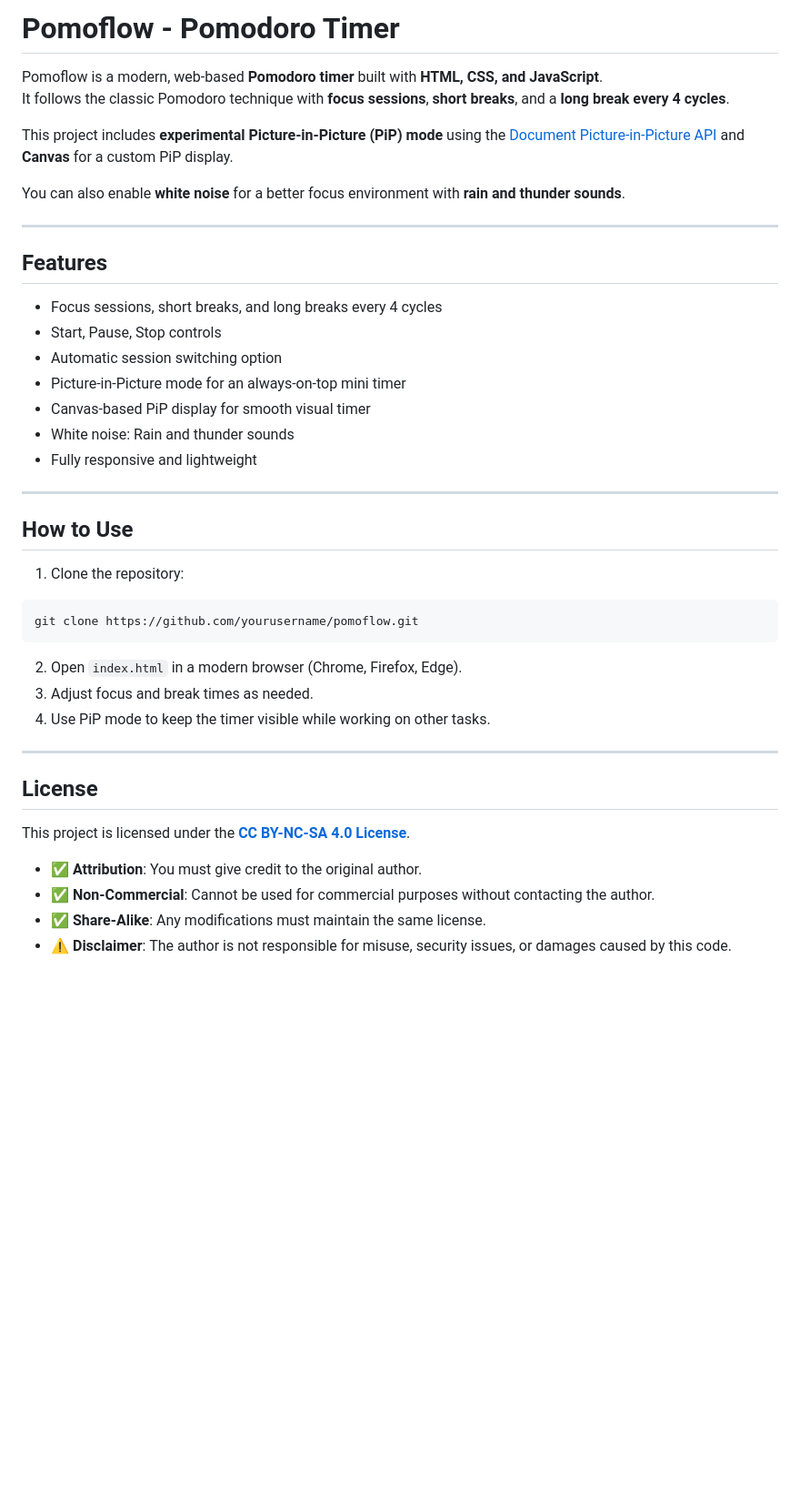
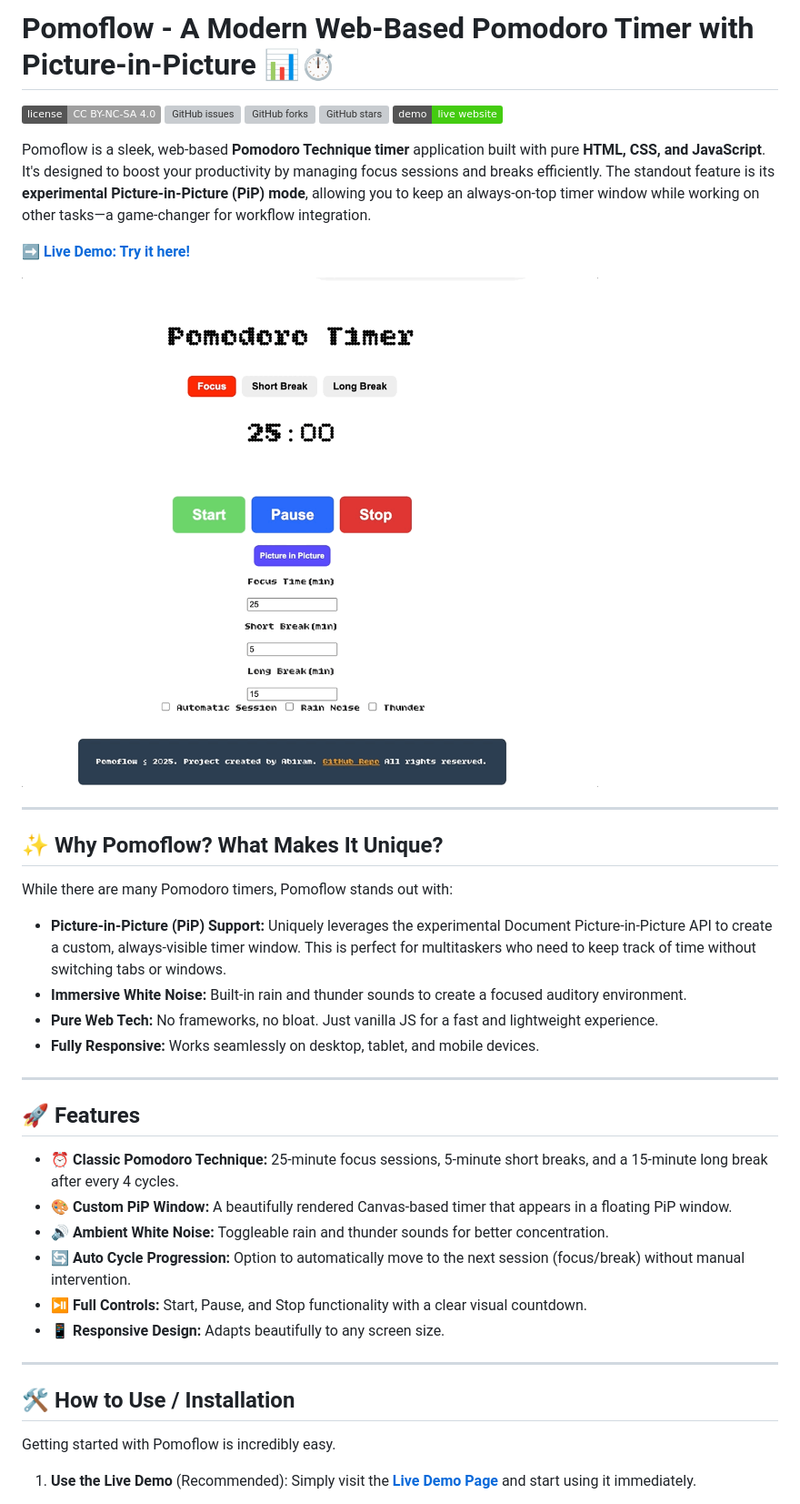
Before and after one commit to AbiramDevOps/Pomoflow, a Markdown page: README.MD, the part around the change printed below. Shown: that part at 91% size. Drawn GitHub-style; pictures changed too: images/timer_gif.gif (added); badges without logos; blank space fills up the shorter version; grey boxes are pictures that could not be loaded.

````diff
--- a/README.MD
+++ b/README.MD
@@ -1,45 +1,45 @@
-# Pomoflow - Pomodoro Timer
+# Pomoflow - A Modern Web-Based Pomodoro Timer with Picture-in-Picture 📊⏱️
 
-Pomoflow is a modern, web-based **Pomodoro timer** built with **HTML, CSS, and JavaScript**.
-It follows the classic Pomodoro technique with **focus sessions**, **short breaks**, and a **long break every 4 cycles**.
+[![GitHub license](https://img.shields.io/badge/license-CC%20BY--NC--SA%204.0-lightgrey.svg)](https://github.com/abiramdevops/Pomoflow/blob/main/LICENSE)
+[![GitHub issues](https://img.shields.io/github/issues/abiramdevops/Pomoflow)](https://github.com/abiramdevops/Pomoflow/issues)
+[![GitHub forks](https://img.shields.io/github/forks/abiramdevops/Pomoflow)](https://github.com/abiramdevops/Pomoflow/network)
+[![GitHub stars](https://img.shields.io/github/stars/abiramdevops/Pomoflow)](https://github.com/abiramdevops/Pomoflow/stargazers)
+[![Live Demo](https://img.shields.io/badge/demo-live%20website-brightgreen)](https://abiramdevops.github.io/Pomoflow/)
 
-This project includes **experimental Picture-in-Picture (PiP) mode** using the [Document Picture-in-Picture API](https://developer.mozilla.org/en-US/docs/Web/API/Document_Picture-in-Picture_API) and **Canvas** for a custom PiP display.
+Pomoflow is a sleek, web-based **Pomodoro Technique timer** application built with pure **HTML, CSS, and JavaScript**. It's designed to boost your productivity by managing focus sessions and breaks efficiently. The standout feature is its **experimental Picture-in-Picture (PiP) mode**, allowing you to keep an always-on-top timer window while working on other tasks—a game-changer for workflow integration.
 
-You can also enable **white noise** for a better focus environment with **rain and thunder sounds**.
+**➡️ [Live Demo: Try it here!](https://abiramdevops.github.io/Pomoflow/)**
+
+<!-- ![Pomoflow Screenshot](./images/timer_image.png) -->
+![A demonstration of Pomoflow's Picture-in-Picture feature floating](./images/timer_gif.gif)
 
 ---
 
-## Features
+## ✨ Why Pomoflow? What Makes It Unique?
 
-- Focus sessions, short breaks, and long breaks every 4 cycles
-- Start, Pause, Stop controls
-- Automatic session switching option
-- Picture-in-Picture mode for an always-on-top mini timer
-- Canvas-based PiP display for smooth visual timer
-- White noise: Rain and thunder sounds
-- Fully responsive and lightweight
+While there are many Pomodoro timers, Pomoflow stands out with:
+*   **Picture-in-Picture (PiP) Support:** Uniquely leverages the experimental Document Picture-in-Picture API to create a custom, always-visible timer window. This is perfect for multitaskers who need to keep track of time without switching tabs or windows.
+*   **Immersive White Noise:** Built-in rain and thunder sounds to create a focused auditory environment.
+*   **Pure Web Tech:** No frameworks, no bloat. Just vanilla JS for a fast and lightweight experience.
+*   **Fully Responsive:** Works seamlessly on desktop, tablet, and mobile devices.
 
 ---
 
-## How to Use
+## 🚀 Features
 
-1. Clone the repository:
-```bash
-git clone https://github.com/yourusername/pomoflow.git
-```
-
-2. Open `index.html` in a modern browser (Chrome, Firefox, Edge).
-3. Adjust focus and break times as needed.
-4. Use PiP mode to keep the timer visible while working on other tasks.
+- **⏰ Classic Pomodoro Technique:** 25-minute focus sessions, 5-minute short breaks, and a 15-minute long break after every 4 cycles.
+- **🎨 Custom PiP Window:** A beautifully rendered Canvas-based timer that appears in a floating PiP window.
+- **🔊 Ambient White Noise:** Toggleable rain and thunder sounds for better concentration.
+- **🔄 Auto Cycle Progression:** Option to automatically move to the next session (focus/break) without manual intervention.
+- **⏯️ Full Controls:** Start, Pause, and Stop functionality with a clear visual countdown.
+- **📱 Responsive Design:** Adapts beautifully to any screen size.
 
 ---
 
-## License
+## 🛠️ How to Use / Installation
 
-This project is licensed under the **[CC BY-NC-SA 4.0 License](LICENSE)**.
+Getting started with Pomoflow is incredibly easy.
 
-* ✅ **Attribution**: You must give credit to the original author.
-* ✅ **Non-Commercial**: Cannot be used for commercial purposes without contacting the author.
-* ✅ **Share-Alike**: Any modifications must maintain the same license.
-* ⚠️ **Disclaimer**: The author is not responsible for misuse, security issues, or damages caused by this code.
+1.  **Use the Live Demo** (Recommended):
+    Simply visit the **[Live Demo Page](https://abiramdevops.github.io/Pomoflow/)** and start using it immediately.
 
````
Also changed, not shown: other parts of README.MD (+56 -4 lines), images/timer_image.png (added).
